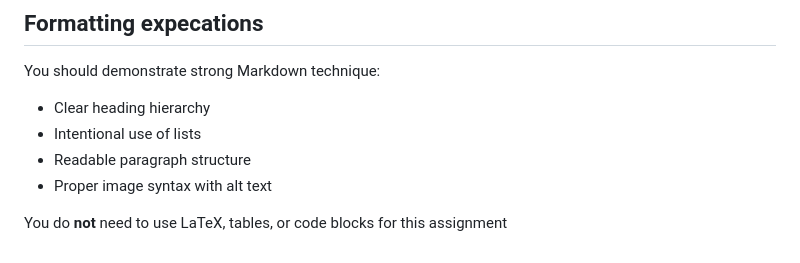
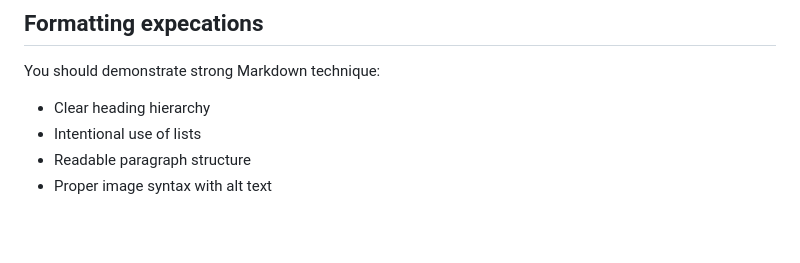
Before and after one commit to Itswhatevans/Dat_Sci_portfolio, a Markdown page: about.md, the part around the change. Rendered like a GitHub page; blank space fills up the shorter version.

Commit message:
first pages hosting test

```diff
--- a/about.md
+++ b/about.md
@@ -114,5 +114,3 @@ You should demonstrate strong Markdown technique:
 - Intentional use of lists
 - Readable paragraph structure
 - Proper image syntax with alt text
-
-You do **not** need to use LaTeX, tables, or code blocks for this assignment
```
